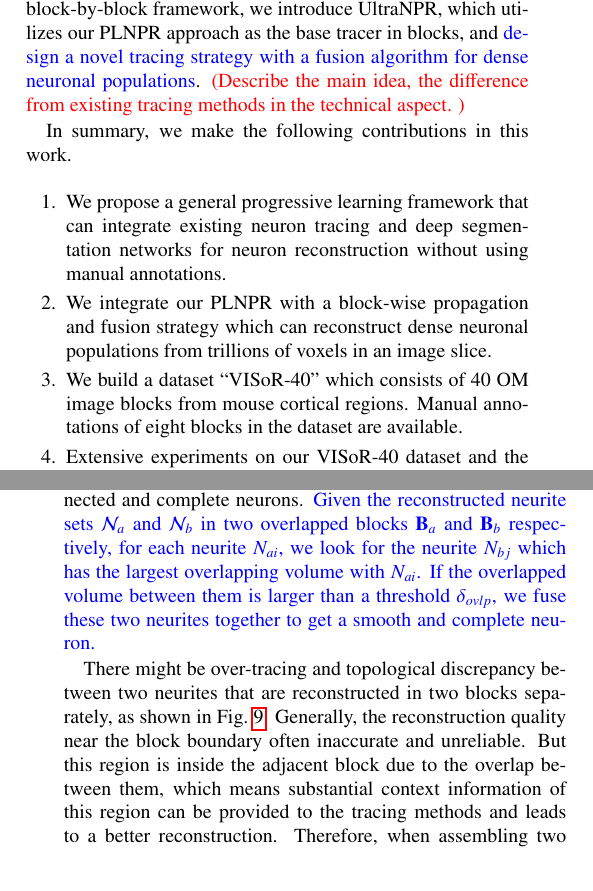
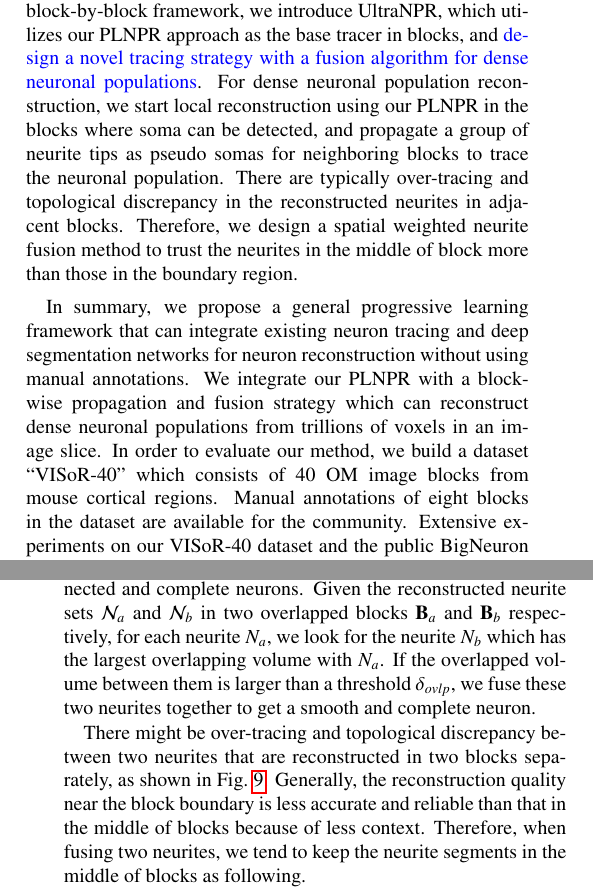
Before and after one commit to syxd/NeuroSeg, a LaTeX paper (NeuroSeg_MIA.tex, which reads algorithm.tex, intro.tex): two parts of the columns of pages 2 and 7 of 13, joined at a grey line, cut so that both start at the same text. Compiled offline with pdfLaTeX.

Commit message:
Round 1- fix all sections

```diff
--- a/NeuroSeg_MIA.tex
+++ b/NeuroSeg_MIA.tex
@@ -29,6 +29,10 @@
 \newcommand{\zj}[1]{\textcolor[rgb]{1,0,1}{(ZJ:#1)}}
 \newcommand{\md}[1]{\textcolor[rgb]{0,0,1}{#1}}
 \newcommand{\td}[1]{\textcolor[rgb]{0.5,0.0,0.5}{#1}}
+
+\newcommand{\blk}{\mathbf{B}}
+\newcommand{\nrt}{N}
+\newcommand{\brc}{F}
 \newcommand{\delete}[1]{}
 
 \journal{Medical Image Analysis}
--- a/algorithm.tex
+++ b/algorithm.tex
@@ -240,10 +240,13 @@ This block search and reconstruction process continues iteratively until all blo
 \label{sec:fusion}
 
 Since neurons would be split into fragmented neurites when dividing the raw image into blocks, we now fuse the neurites from adjacent blocks that are reconstructed separately into connected and complete neurons.
-\md{Given the reconstructed neurite sets $\mathcal{N}_a$ and $\mathcal{N}_b$ in two overlapped blocks $\mathbf{B}_a$ and $\mathbf{B}_b$ respectively, for each neurite ${N}_{ai}$, we look for the neurite ${N}_{bj}$ which has the largest overlapping volume with ${N}_{ai}$. If the overlapped volume between them is larger than a threshold $\delta_{ovlp}$, we fuse these two neurites together to get a smooth and complete neuron.}
+Given the reconstructed neurite sets $\mathcal{N}_a$ and $\mathcal{N}_b$ in two overlapped blocks $\mathbf{B}_a$ and $\mathbf{B}_b$ respectively, for each neurite ${N}_{a}$, we look for the neurite ${N}_{b}$ which has the largest overlapping volume with ${N}_{a}$. If the overlapped volume between them is larger than a threshold $\delta_{ovlp}$, we fuse these two neurites together to get a smooth and complete neuron.
 
 There might be over-tracing and topological discrepancy between two neurites that are reconstructed in two blocks separately, as shown in Fig.~\ref{fig:overlap_discrepancy}.
-Generally, the reconstruction quality near the block boundary often inaccurate and unreliable.
-But this region is inside the adjacent block due to the overlap between them, which means substantial context information of this region can be provided to the tracing methods and leads to a better reconstruction.
+Generally, the reconstruction quality near the block boundary is less accurate and reliable than that in the middle of blocks because of less context.
+Therefore, when fusing two neurites, we tend to keep the neurite segments in the middle of blocks as following.
+%But this region is inside the adjacent block due to the overlap between them, which means substantial context information of this region can be provided to the tracing methods and leads to a better reconstruction.
+%Therefore, when assembling two matched neurites from adjacent blocks, we only consider neuronal \md{points} which are not near the boundary of the corresponding block.
+
+For two matched neurites, we select the longer one as the reference neurite $\mathcal{N}_A$, and merge the other neurite $\mathcal{N}_B$ to the reference neurite, as shown in Fig~\ref{fig:fusion_algorithm} (b).
 %
-Therefore, when assembling two matched neurites from adjacent blocks, we only consider neuronal \md{points} which are not near the boundary of the corresponding block.
@@ -280,5 +268,6 @@ If there are remaining branches $\mathcal{H_B}$ which are not overlapped with ne
-In this way, after all matched neurites are processed, we can obtain a continuous and smooth reconstruction from the two adjacent blocks, as shown in Fig~\ref{fig:fusion_algorithm} (h).
-%Fig.~\ref{fig:overlap_discrepancy} shows two examples of correcting the over-tracing and topological discrepancy errors by our algorithm.
+\xj{Does this mean that there might be branches not connected together in a neurite?}
+%
+By fusing all neurites in two adjacent blocks, we can obtain more complete reconstruction of dense neuronal populations, as shown in Fig~\ref{fig:fusion_algorithm} \md{(h)}.
 
 \begin{figure}[t]
 	\centering
--- a/intro.tex
+++ b/intro.tex
@@ -48,9 +47,22 @@ Another bottleneck of existing large-scale neuron reconstruction methods~\cite{Z
 %
 For dense neuronal population reconstruction in large-scale OM images, dense neurites may cross with each other, which makes the neuron tracing much more challenging in low-contrast and noisy OM images.
 %
-Following the commonly used block-by-block framework, we introduce UltraNPR, which utilizes our PLNPR approach as the base tracer in blocks, and \md{design a novel tracing strategy with a fusion algorithm  for dense neuronal populations}.
+Following the commonly used block-by-block framework, we introduce UltraNPR, which utilizes our PLNPR approach as the base tracer in blocks, and \md{design a novel tracing strategy with a fusion algorithm for dense neuronal populations}.
 %
-\xj{Describe the main idea, the difference from existing tracing methods in the technical aspect. }
+For dense neuronal population reconstruction, we start local reconstruction using our PLNPR in the blocks where soma can be detected, and propagate a group of neurite tips as pseudo somas for neighboring blocks to trace the neuronal population.
+%
+There are typically over-tracing and topological discrepancy in the reconstructed neurites in adjacent blocks.
+Therefore, we design a spatial weighted neurite fusion method to trust the neurites in the middle of block more than those in the boundary region.
+
+
+In summary, we propose a general progressive learning framework that can integrate existing neuron tracing and deep segmentation networks for neuron reconstruction without using manual annotations.
+%
+We integrate our PLNPR with a block-wise propagation and fusion strategy which can reconstruct dense neuronal populations from trillions of voxels in an image slice.
+%
+In order to evaluate our method, we build a dataset ``VISoR-40" which consists of 40 OM image blocks from mouse cortical regions. Manual annotations of eight blocks in the dataset are available for the community.
+Extensive experiments on our VISoR-40 dataset and the public BigNeuron dataset demonstrate the effectiveness and superiority of our progressive learning algorithm for both neuronal population reconstruction and single neuron reconstruction.
+
+
 
 
 %In this work, we introduce UltraNPR, an algorithm designed for reconstructing dense neuronal populations from large-scale or even ultra-large-scale images. UltraNPR reconstructs neuronal populations by progressively improving the completeness of neuronal structure block by block.
```
Also changed, not shown: algorithm.tex (40 more changed lines), intro.tex (7 more changed lines).
